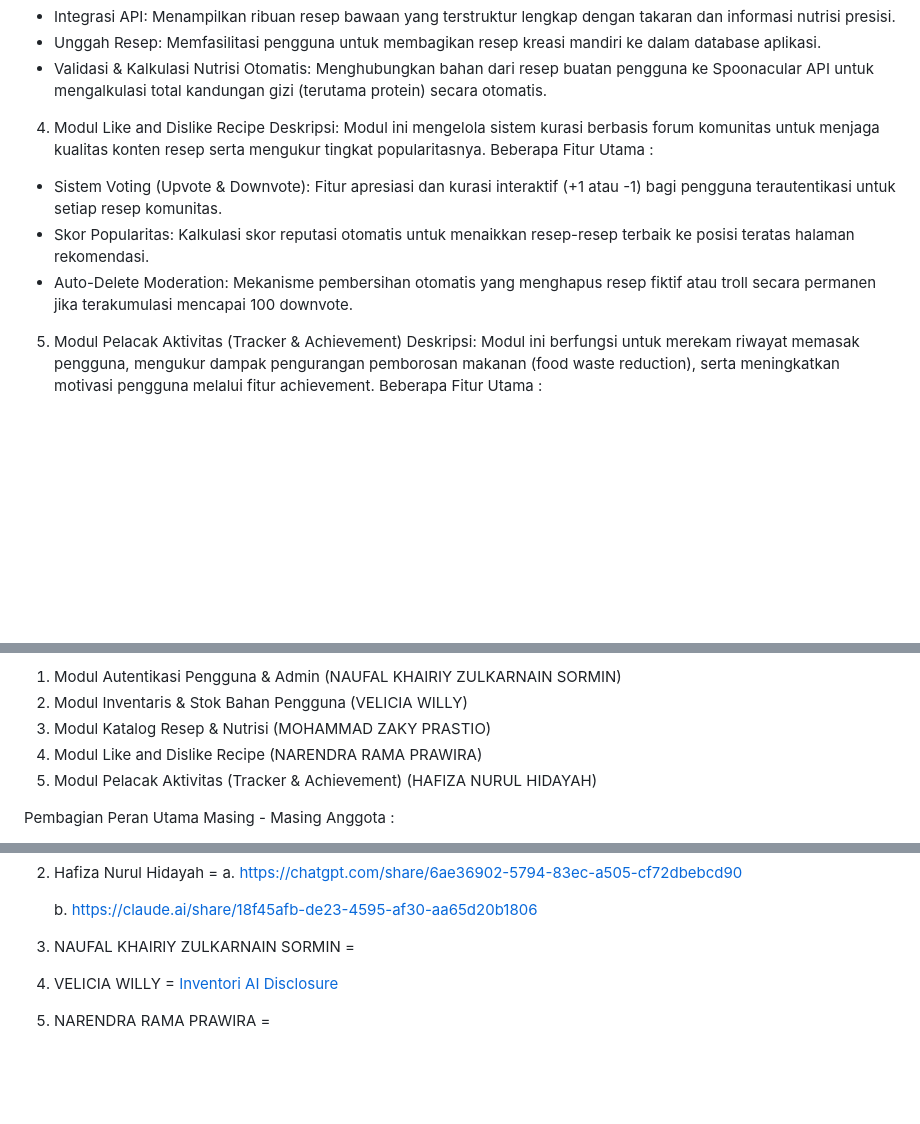
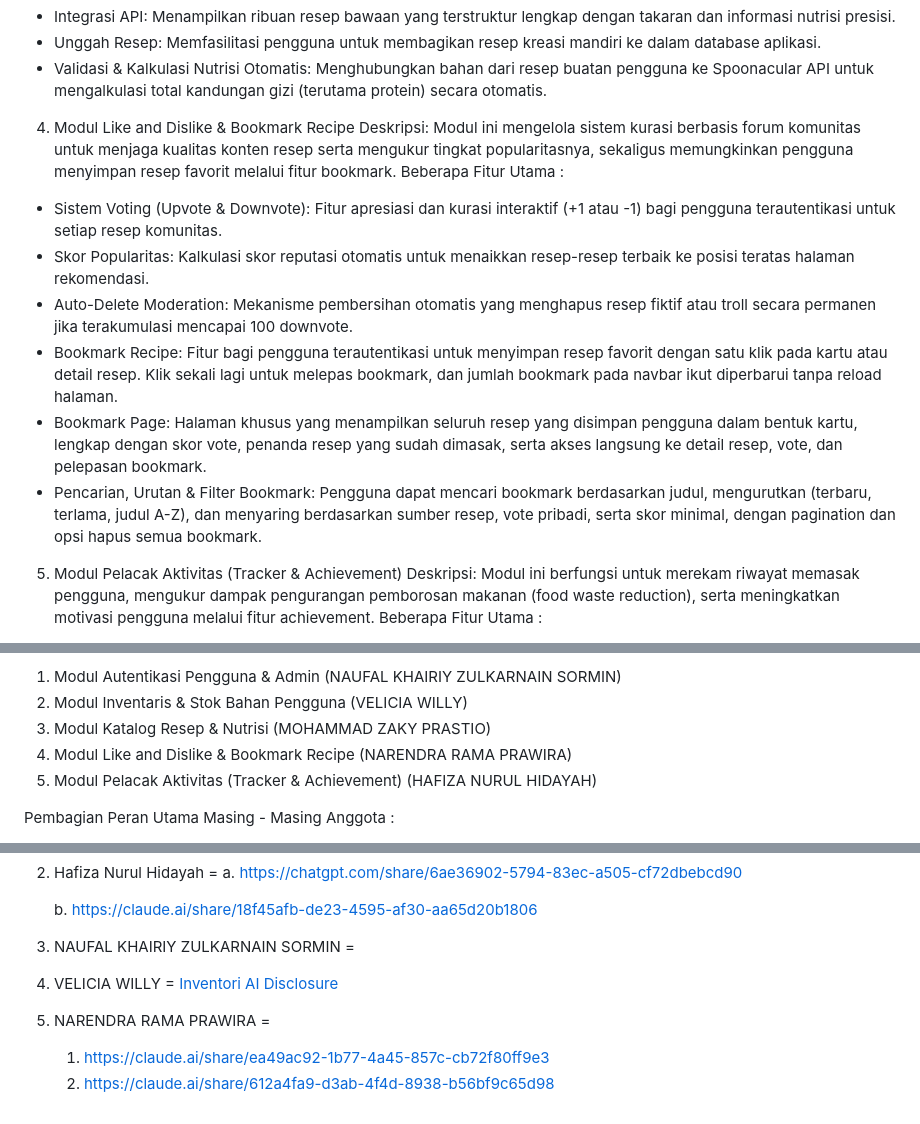
Before and after one commit to Tugas-Kelompok-PBP-D-10/main, a Markdown page: README.md, 3 parts joined by grey strips. GitHub-like rendering; blank space fills up the shorter version.

```diff
--- a/README.md
+++ b/README.md
@@ -35,12 +35,15 @@ Beberapa Fitur Utama :
 - Unggah Resep: Memfasilitasi pengguna untuk membagikan resep kreasi mandiri ke dalam database aplikasi.
 - Validasi & Kalkulasi Nutrisi Otomatis: Menghubungkan bahan dari resep buatan pengguna ke Spoonacular API untuk mengalkulasi total kandungan gizi (terutama protein) secara otomatis.
 
-4. Modul Like and Dislike Recipe
-Deskripsi: Modul ini mengelola sistem kurasi berbasis forum komunitas untuk menjaga kualitas konten resep serta mengukur tingkat popularitasnya.
+4. Modul Like and Dislike & Bookmark Recipe
+Deskripsi: Modul ini mengelola sistem kurasi berbasis forum komunitas untuk menjaga kualitas konten resep serta mengukur tingkat popularitasnya, sekaligus memungkinkan pengguna menyimpan resep favorit melalui fitur bookmark.
 Beberapa Fitur Utama :
 - Sistem Voting (Upvote & Downvote): Fitur apresiasi dan kurasi interaktif (+1 atau -1) bagi pengguna terautentikasi untuk setiap resep komunitas.
 - Skor Popularitas: Kalkulasi skor reputasi otomatis untuk menaikkan resep-resep terbaik ke posisi teratas halaman rekomendasi.
 - Auto-Delete Moderation: Mekanisme pembersihan otomatis yang menghapus resep fiktif atau troll secara permanen jika terakumulasi mencapai 100 downvote.
+- Bookmark Recipe: Fitur bagi pengguna terautentikasi untuk menyimpan resep favorit dengan satu klik pada kartu atau detail resep. Klik sekali lagi untuk melepas bookmark, dan jumlah bookmark pada navbar ikut diperbarui tanpa reload halaman.
+- Bookmark Page: Halaman khusus yang menampilkan seluruh resep yang disimpan pengguna dalam bentuk kartu, lengkap dengan skor vote, penanda resep yang sudah dimasak, serta akses langsung ke detail resep, vote, dan pelepasan bookmark.
+- Pencarian, Urutan & Filter Bookmark: Pengguna dapat mencari bookmark berdasarkan judul, mengurutkan (terbaru, terlama, judul A-Z), dan menyaring berdasarkan sumber resep, vote pribadi, serta skor minimal, dengan pagination dan opsi hapus semua bookmark.
 
 5. Modul Pelacak Aktivitas (Tracker & Achievement)
 Deskripsi: Modul ini berfungsi untuk merekam riwayat memasak pengguna, mengukur dampak pengurangan pemborosan makanan (food waste reduction), serta meningkatkan motivasi pengguna melalui fitur achievement.
@@ -68,7 +71,7 @@ Pembagian Tugas Modul per masing - masing anggota :
 1. Modul Autentikasi Pengguna & Admin (NAUFAL KHAIRIY ZULKARNAIN SORMIN)
 2. Modul Inventaris & Stok Bahan Pengguna (VELICIA WILLY)
 3. Modul Katalog Resep & Nutrisi (MOHAMMAD ZAKY PRASTIO)
-4. Modul Like and Dislike Recipe (NARENDRA RAMA PRAWIRA)
+4. Modul Like and Dislike & Bookmark Recipe (NARENDRA RAMA PRAWIRA)
 5. Modul Pelacak Aktivitas (Tracker & Achievement) (HAFIZA NURUL HIDAYAH)
 
 Pembagian Peran Utama Masing - Masing Anggota :
@@ -128,9 +131,9 @@ Link Chat AI per Anggota :
 
 3. NAUFAL KHAIRIY ZULKARNAIN SORMIN =
 
-
-
 4. VELICIA WILLY =
     [Inventori AI Disclosure](inventori/README.md#ai-disclosure)
 
 5. NARENDRA RAMA PRAWIRA =
+    1. https://claude.ai/share/ea49ac92-1b77-4a45-857c-cb72f80ff9e3
+    2. https://claude.ai/share/612a4fa9-d3ab-4f4d-8938-b56bf9c65d98
```
Also changed, not shown: voting/README.md (added, +216 -0 lines).
